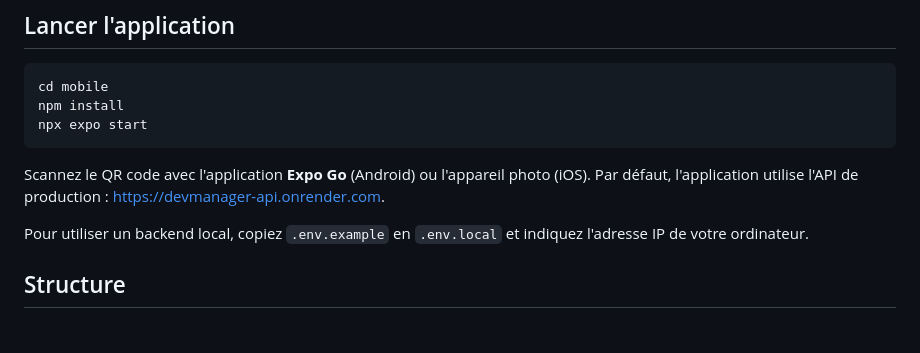
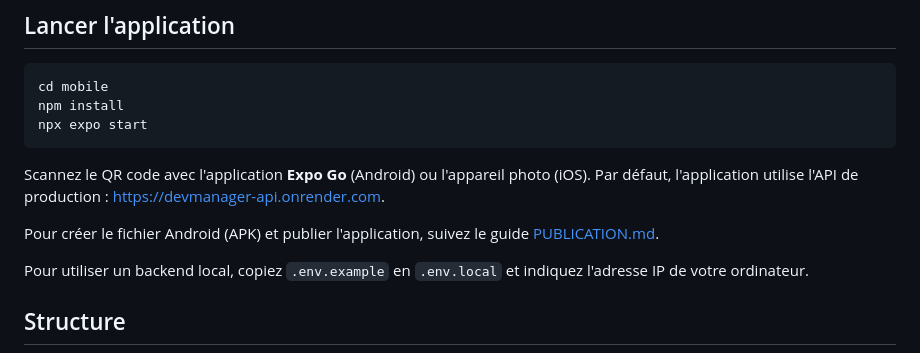
Before and after one commit to TAGUE-GITH/DevManager, a Markdown page: mobile/README.md, the part around the change. Drawn GitHub-style; blank space fills up the shorter version.

```diff
--- a/mobile/README.md
+++ b/mobile/README.md
@@ -33,6 +33,8 @@ npx expo start
 
 Scannez le QR code avec l'application **Expo Go** (Android) ou l'appareil photo (iOS). Par défaut, l'application utilise l'API de production : https://devmanager-api.onrender.com.
 
+Pour créer le fichier Android (APK) et publier l'application, suivez le guide [PUBLICATION.md](PUBLICATION.md).
+
 Pour utiliser un backend local, copiez `.env.example` en `.env.local` et indiquez l'adresse IP de votre ordinateur.
 
 ## Structure
```
Also changed, not shown: mobile/PUBLICATION.md (added, +88 -0 lines), mobile/assets/android-icon-background.png, mobile/assets/android-icon-foreground.png, mobile/assets/android-icon-monochrome.png, mobile/assets/favicon.png, mobile/assets/icon.png, mobile/assets/splash-icon.png, 4 other files.
